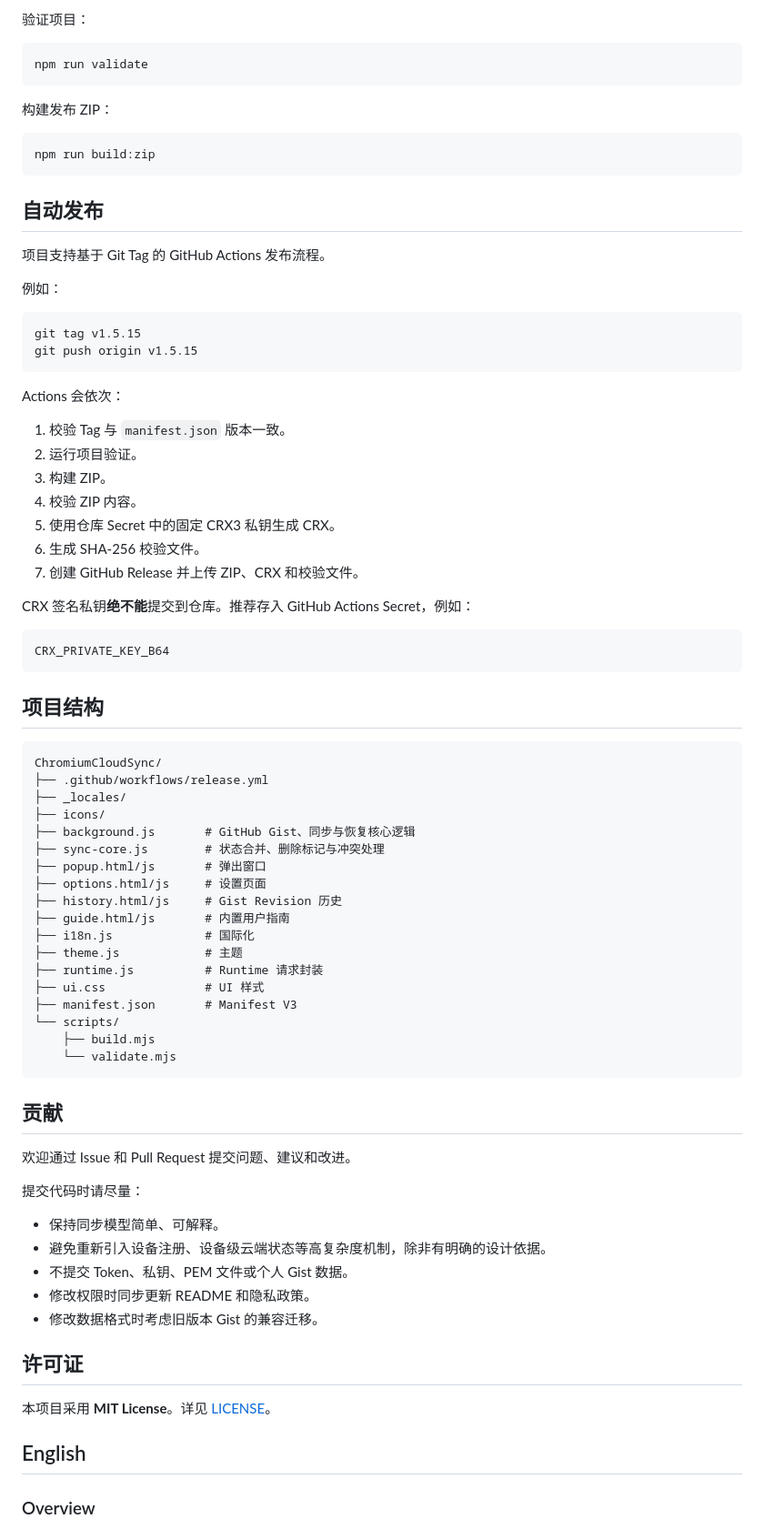
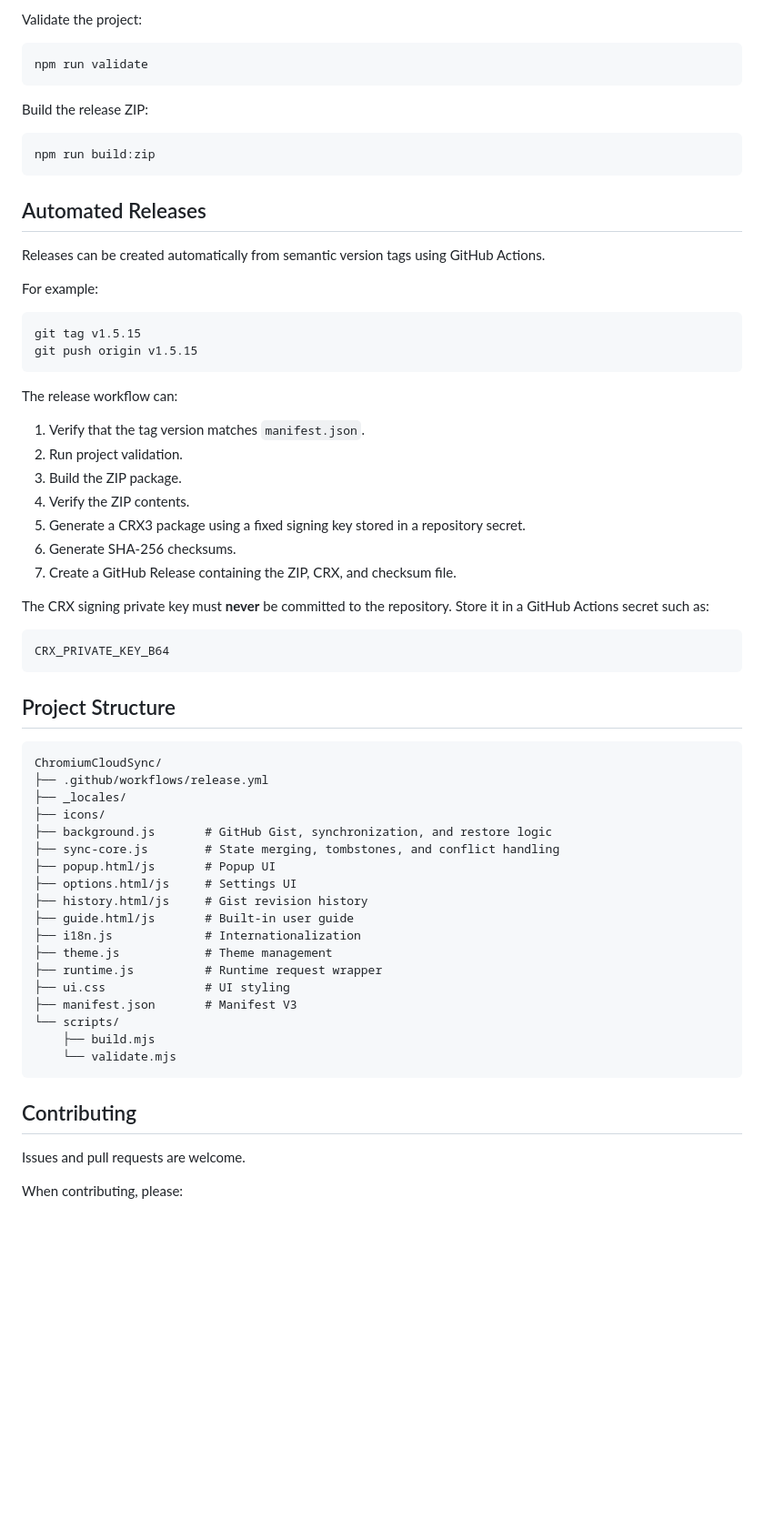
Before and after one commit to CYoJkoY/ChromiumCloudSync, a Markdown page: README.md, the part around one of its changes. Shown at 91% size. Rendered like a GitHub page; blank space fills up the shorter version.

Commit message:
docs: rewrite README as English-only

````diff
--- a/README.md
+++ b/README.md
@@ -219,83 +219,69 @@ GitHub Gist 会保存 revision 历史，因此扩展不会再创建 `history/*`
 
-验证项目：
+Validate the project:
 
 ```bash
 npm run validate
 ```
 
-构建发布 ZIP：
+Build the release ZIP:
 
 ```bash
 npm run build:zip
 ```
 
-## 自动发布
+## Automated Releases
 
-项目支持基于 Git Tag 的 GitHub Actions 发布流程。
+Releases can be created automatically from semantic version tags using GitHub Actions.
 
-例如：
+For example:
 
 ```bash
 git tag v1.5.15
 git push origin v1.5.15
 ```
 
-Actions 会依次：
+The release workflow can:
 
-1. 校验 Tag 与 `manifest.json` 版本一致。
-2. 运行项目验证。
-3. 构建 ZIP。
-4. 校验 ZIP 内容。
-5. 使用仓库 Secret 中的固定 CRX3 私钥生成 CRX。
-6. 生成 SHA-256 校验文件。
-7. 创建 GitHub Release 并上传 ZIP、CRX 和校验文件。
+1. Verify that the tag version matches `manifest.json`.
+2. Run project validation.
+3. Build the ZIP package.
+4. Verify the ZIP contents.
+5. Generate a CRX3 package using a fixed signing key stored in a repository secret.
+6. Generate SHA-256 checksums.
+7. Create a GitHub Release containing the ZIP, CRX, and checksum file.
 
-CRX 签名私钥**绝不能**提交到仓库。推荐存入 GitHub Actions Secret，例如：
+The CRX signing private key must **never** be committed to the repository. Store it in a GitHub Actions secret such as:
 
 ```text
 CRX_PRIVATE_KEY_B64
 ```
 
-## 项目结构
+## Project Structure
 
 ```text
 ChromiumCloudSync/
 ├── .github/workflows/release.yml
 ├── _locales/
 ├── icons/
-├── background.js       # GitHub Gist、同步与恢复核心逻辑
-├── sync-core.js        # 状态合并、删除标记与冲突处理
-├── popup.html/js       # 弹出窗口
-├── options.html/js     # 设置页面
-├── history.html/js     # Gist Revision 历史
-├── guide.html/js       # 内置用户指南
-├── i18n.js             # 国际化
-├── theme.js            # 主题
-├── runtime.js          # Runtime 请求封装
-├── ui.css              # UI 样式
+├── background.js       # GitHub Gist, synchronization, and restore logic
+├── sync-core.js        # State merging, tombstones, and conflict handling
+├── popup.html/js       # Popup UI
+├── options.html/js     # Settings UI
+├── history.html/js     # Gist revision history
+├── guide.html/js       # Built-in user guide
+├── i18n.js             # Internationalization
+├── theme.js            # Theme management
+├── runtime.js          # Runtime request wrapper
+├── ui.css              # UI styling
 ├── manifest.json       # Manifest V3
 └── scripts/
     ├── build.mjs
     └── validate.mjs
 ```
 
-## 贡献
+## Contributing
 
-欢迎通过 Issue 和 Pull Request 提交问题、建议和改进。
+Issues and pull requests are welcome.
 
-提交代码时请尽量：
+When contributing, please:
 
-- 保持同步模型简单、可解释。
-- 避免重新引入设备注册、设备级云端状态等高复杂度机制，除非有明确的设计依据。
-- 不提交 Token、私钥、PEM 文件或个人 Gist 数据。
-- 修改权限时同步更新 README 和隐私政策。
-- 修改数据格式时考虑旧版本 Gist 的兼容迁移。
-
-## 许可证
-
-本项目采用 **MIT License**。详见 [LICENSE](LICENSE)。
-
-## English
-
-### Overview
-
````
Also changed, not shown: other parts of README.md (+117 -172 lines).
